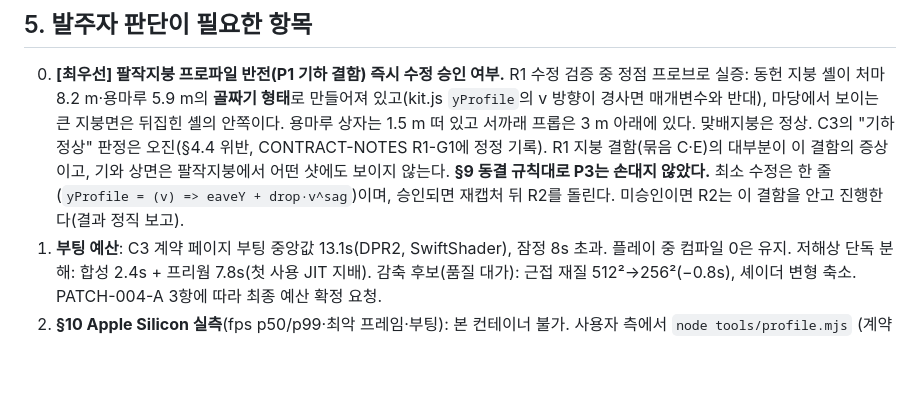
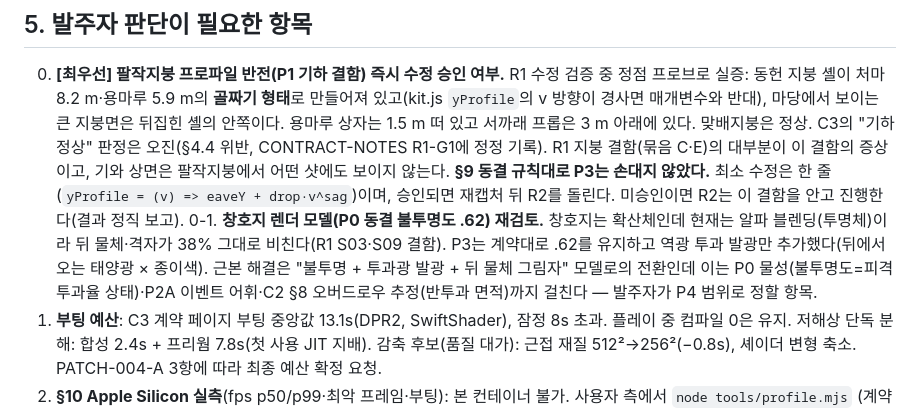
Before and after one commit to junlee122-bot/fps, a Markdown page: docs/P3-REPORT.md, the part around the change. Drawn GitHub-style; blank space fills up the shorter version.

Commit message:
P3-REPORT: 발주자 판단 0-1 창호지 렌더 모델(P0 불투명도 계약 vs 확산체) 추가
Co-Authored-By: Claude Fable 5.1 <noreply@anthropic.com>
Claude-Session: https://claude.ai/code/session_01Vh2VNgqUqtwJ9BqjuuvmPQ

```diff
--- a/docs/P3-REPORT.md
+++ b/docs/P3-REPORT.md
@@ -72,6 +72,10 @@ C3·C4 수치의 원 출력은 `docs/CONTRACT-NOTES.md`의 "C3 스냅샷", "C4
    대부분이 이 결함의 증상이고, 기와 상면은 팔작지붕에서 어떤 샷에도 보이지 않는다. **§9 동결 규칙대로 P3는 손대지
    않았다.** 최소 수정은 한 줄(`yProfile = (v) => eaveY + drop·v^sag`)이며, 승인되면 재캡처 뒤 R2를 돌린다. 미승인이면
    R2는 이 결함을 안고 진행한다(결과 정직 보고).
+0-1. **창호지 렌더 모델(P0 동결 불투명도 .62) 재검토.** 창호지는 확산체인데 현재는 알파 블렌딩(투명체)이라 뒤 물체·격자가
+   38% 그대로 비친다(R1 S03·S09 결함). P3는 계약대로 .62를 유지하고 역광 투과 발광만 추가했다(뒤에서 오는 태양광 ×
+   종이색). 근본 해결은 "불투명 + 투과광 발광 + 뒤 물체 그림자" 모델로의 전환인데 이는 P0 물성(불투명도=피격 투과율
+   상태)·P2A 이벤트 어휘·C2 §8 오버드로우 추정(반투과 면적)까지 걸친다 — 발주자가 P4 범위로 정할 항목.
 1. **부팅 예산**: C3 계약 페이지 부팅 중앙값 13.1s(DPR2, SwiftShader), 잠정 8s 초과. 플레이 중 컴파일 0은 유지.
    저해상 단독 분해: 합성 2.4s + 프리웜 7.8s(첫 사용 JIT 지배). 감축 후보(품질 대가): 근접 재질 512²→256²(−0.8s),
    셰이더 변형 축소. PATCH-004-A 3항에 따라 최종 예산 확정 요청.
```
